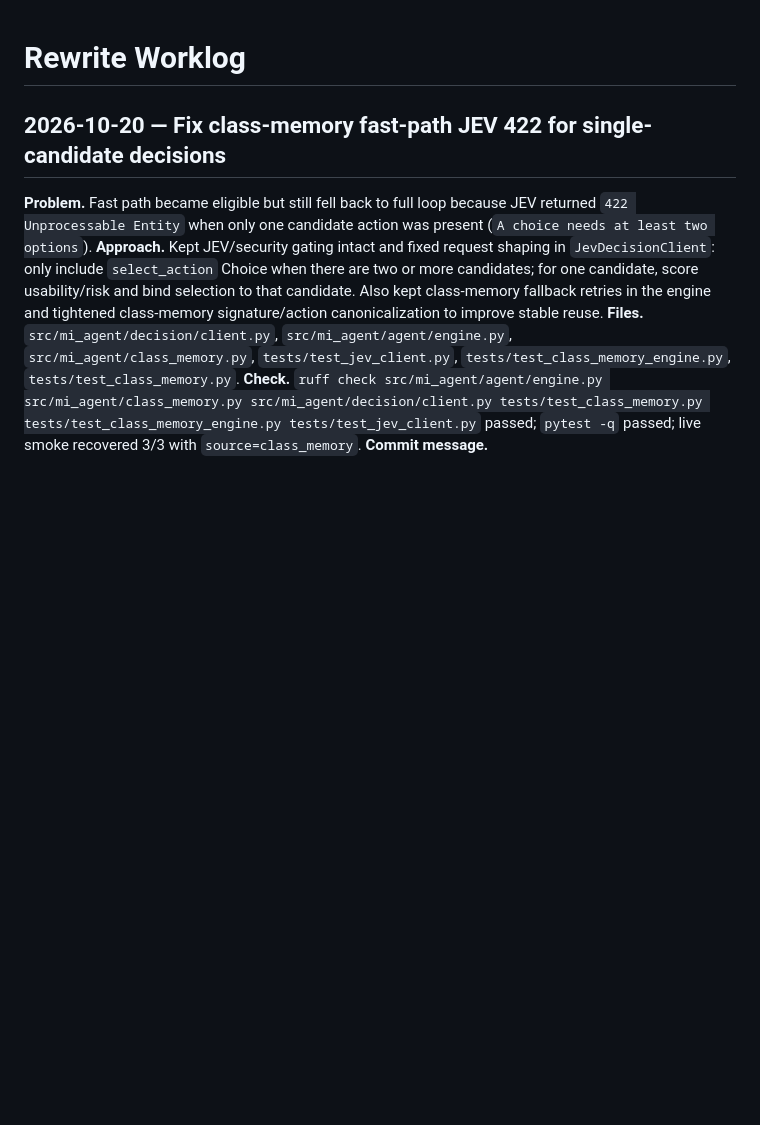
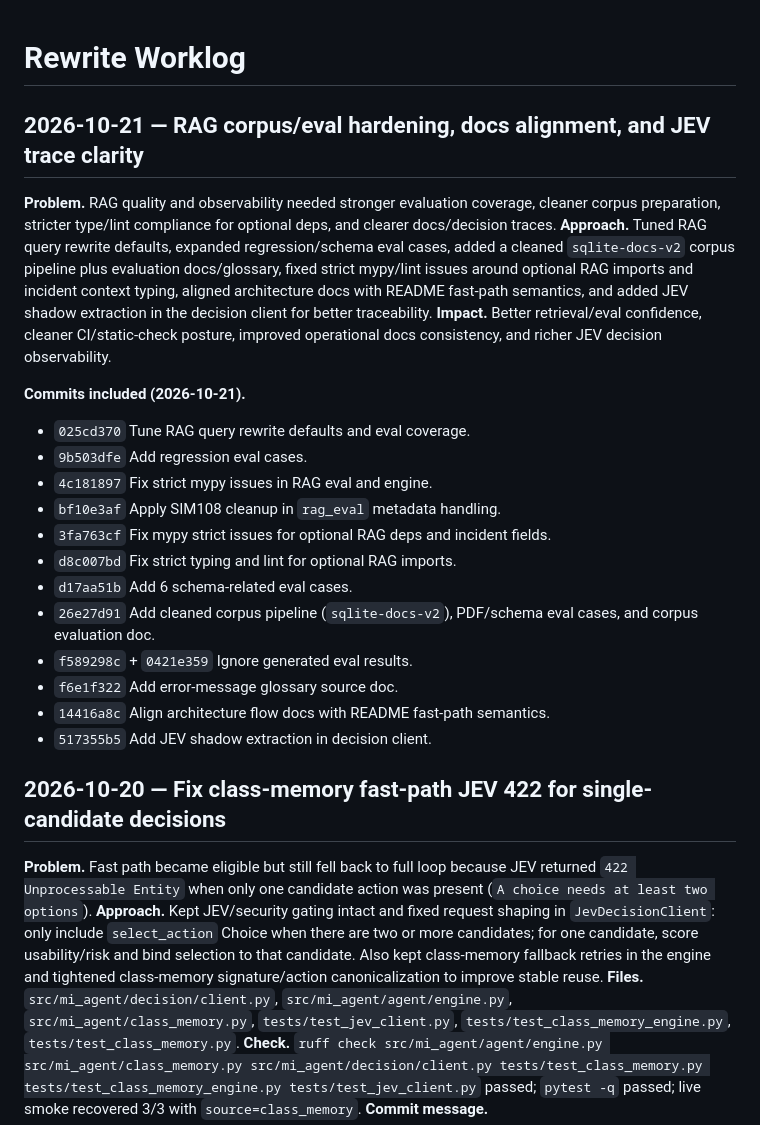
Before and after one commit to aalricc/TIM-MI, a Markdown page: docs/WORKLOG.md, the part around the change. Drawn GitHub-style; blank space fills up the shorter version.

Commit message:
Update: 21oct worklog

```diff
--- a/docs/WORKLOG.md
+++ b/docs/WORKLOG.md
@@ -1,4 +1,24 @@
 # Rewrite Worklog
+
+## 2026-10-21 — RAG corpus/eval hardening, docs alignment, and JEV trace clarity
+
+**Problem.** RAG quality and observability needed stronger evaluation coverage, cleaner corpus preparation, stricter type/lint compliance for optional deps, and clearer docs/decision traces.
+**Approach.** Tuned RAG query rewrite defaults, expanded regression/schema eval cases, added a cleaned `sqlite-docs-v2` corpus pipeline plus evaluation docs/glossary, fixed strict mypy/lint issues around optional RAG imports and incident context typing, aligned architecture docs with README fast-path semantics, and added JEV shadow extraction in the decision client for better traceability.
+**Impact.** Better retrieval/eval confidence, cleaner CI/static-check posture, improved operational docs consistency, and richer JEV decision observability.
+
+**Commits included (2026-10-21).**
+- `025cd370` Tune RAG query rewrite defaults and eval coverage.
+- `9b503dfe` Add regression eval cases.
+- `4c181897` Fix strict mypy issues in RAG eval and engine.
+- `bf10e3af` Apply SIM108 cleanup in `rag_eval` metadata handling.
+- `3fa763cf` Fix mypy strict issues for optional RAG deps and incident fields.
+- `d8c007bd` Fix strict typing and lint for optional RAG imports.
+- `d17aa51b` Add 6 schema-related eval cases.
+- `26e27d91` Add cleaned corpus pipeline (`sqlite-docs-v2`), PDF/schema eval cases, and corpus evaluation doc.
+- `f589298c` + `0421e359` Ignore generated eval results.
+- `f6e1f322` Add error-message glossary source doc.
+- `14416a8c` Align architecture flow docs with README fast-path semantics.
+- `517355b5` Add JEV shadow extraction in decision client.
 
 ## 2026-10-20 — Fix class-memory fast-path JEV 422 for single-candidate decisions
 
```
